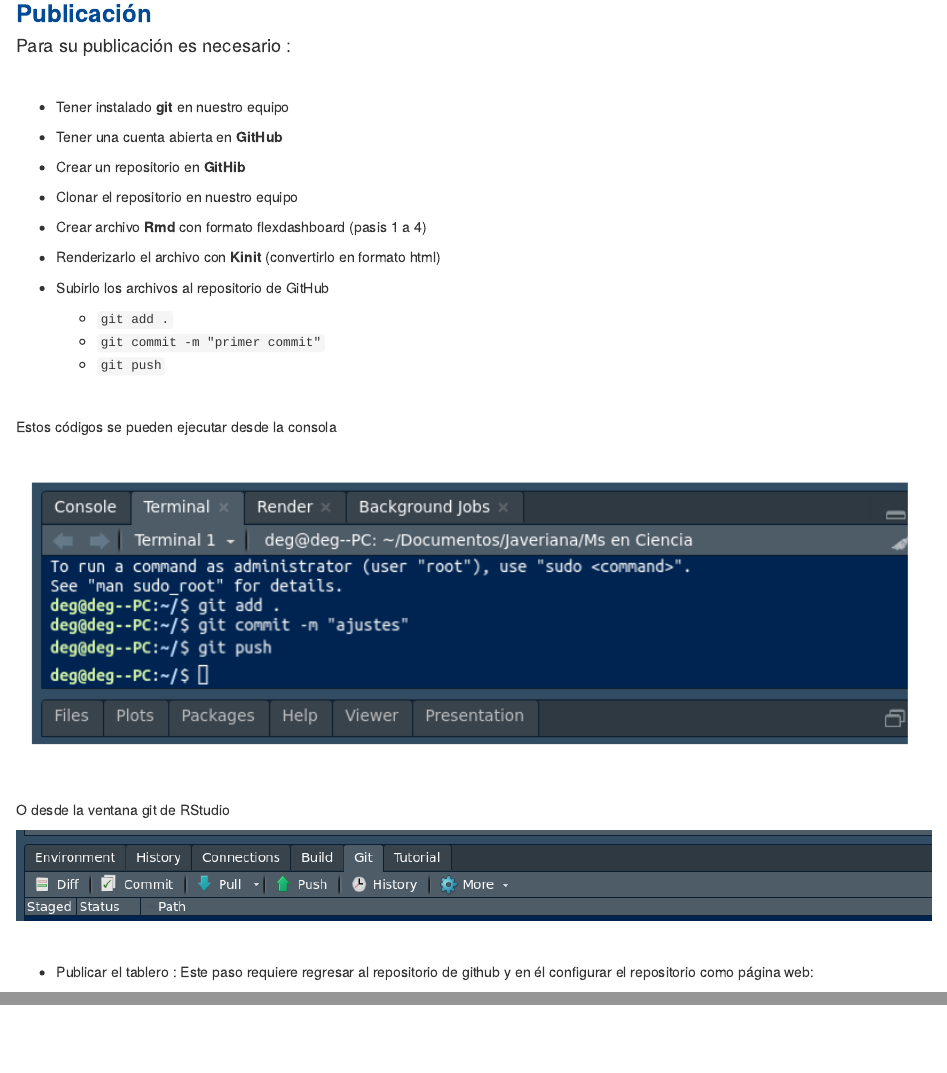
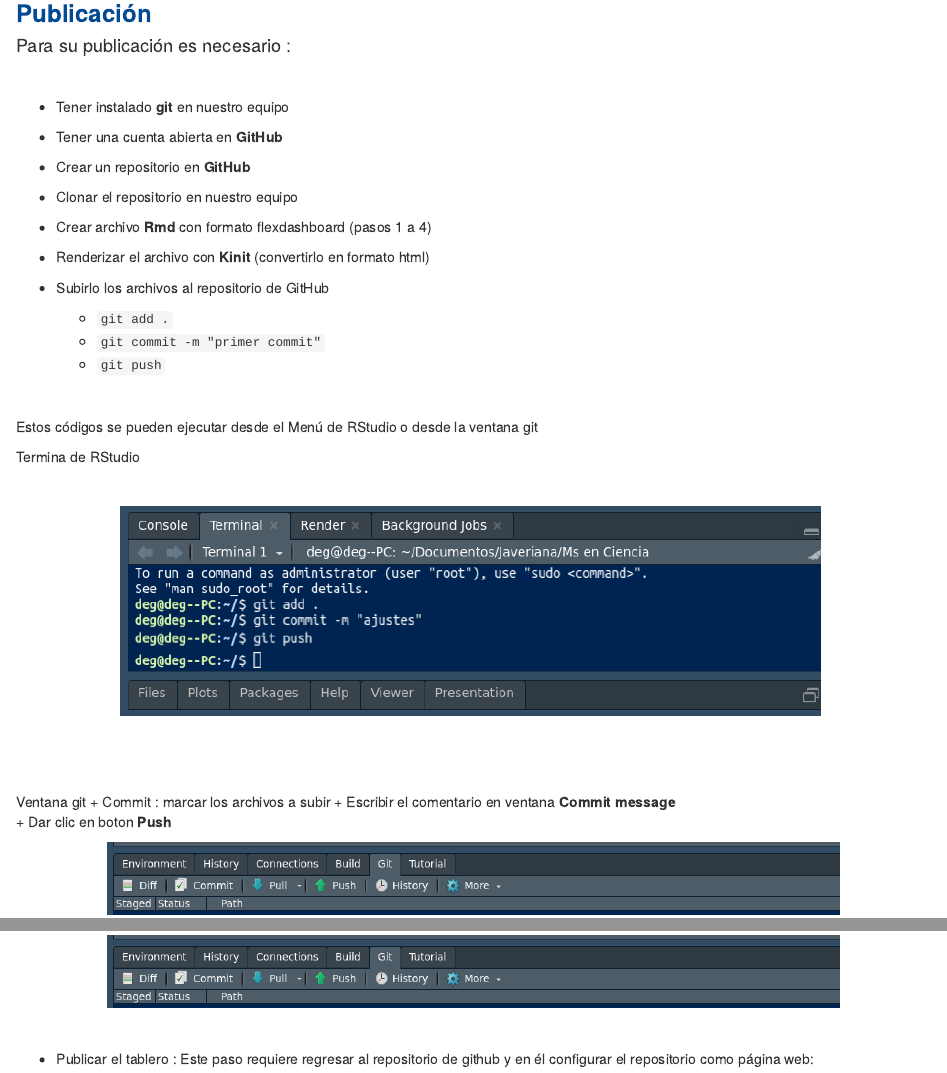
Before and after one commit to dgonxalex80/actividad1MET, an R Markdown document (index.Rmd): the page in a window 1100 px wide, from 4310 px down before the commit and from 4320 px down after it, so that both start at the same text, and a second part further down, joined at a grey line. Rendered offline with R 4.5, knitr and Pandoc, with nearby package versions; a font, style sheet, LaTeX package, included part or bibliography that could not be used is replaced or left out.

Commit message:
ajustes Ana

````diff
--- a/index.Rmd
+++ b/index.Rmd
@@ -114,29 +114,36 @@ knitr::include_graphics("img/tableroZ.png")
 
 * Tener una cuenta abierta en **GitHub**
 
-* Crear un repositorio en **GitHib**
+* Crear un repositorio en **GitHub**
 
 * Clonar el repositorio en nuestro equipo
 
-* Crear archivo **Rmd** con formato flexdashboard (pasis 1 a 4)
+* Crear archivo **Rmd** con formato flexdashboard (pasos 1 a 4)
 
-* Renderizarlo el archivo con  **Kinit** (convertirlo en formato html)
+* Renderizar  el archivo con  **Kinit** (convertirlo en formato html)
 
 * Subirlo los archivos al repositorio de GitHub
+
   + `git add .`
   + `git commit -m "primer commit"`
   + `git push`
 
 </br>
 
-Estos códigos se pueden ejecutar desde la consola
+Estos códigos se pueden ejecutar desde el Menú de RStudio o desde la ventana git
 
-```{r, echo=FALSE, out.width="100%", fig.align = "center"}
+Termina de RStudio
+```{r, echo=FALSE, out.width="80%", fig.align = "center"}
 knitr::include_graphics("img/github.png")
 ```
-O desde la ventana git de RStudio
 
-```{r, echo=FALSE, out.width="100%", fig.align = "center"}
+</br>
+
+Ventana git
+ + Commit : marcar los archivos a subir
+ + Escribir el comentario en ventana **Commit message**
+ + Dar clic en boton **Push**
+```{r, echo=FALSE, out.width="80%", fig.align = "center"}
 knitr::include_graphics("img/git.png")
 ```
 
````
Also changed, not shown: index.Rmd (14 more changed lines), 1 other file.
